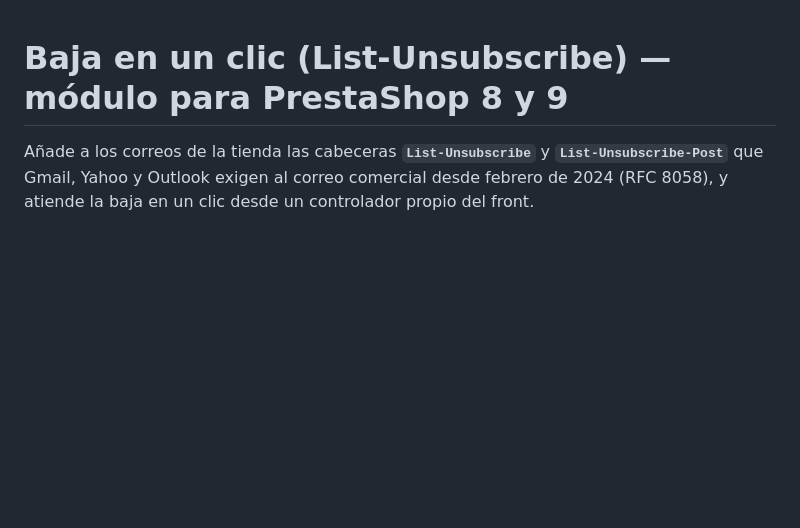
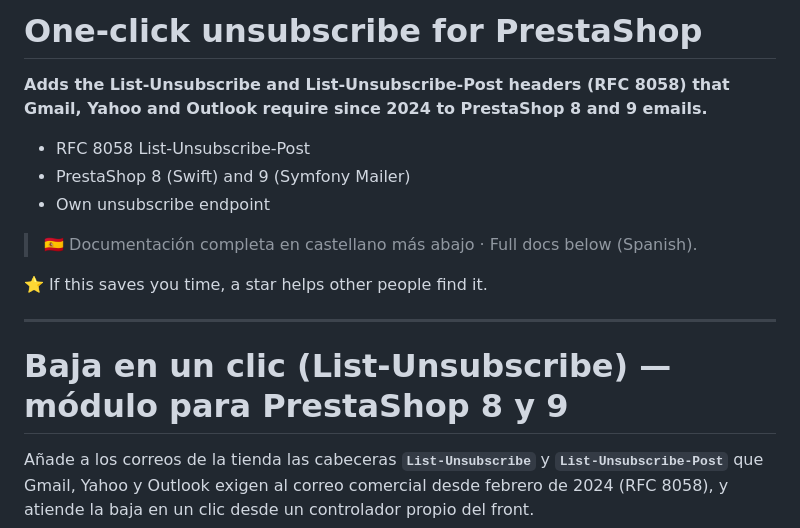
Before and after one commit to ecomyseo/ecom_mailbajaclick, a Markdown page: README.md, the part around the change. Rendered like a GitHub page; blank space fills up the shorter version.

Commit message:
README: English introduction

```diff
--- a/README.md
+++ b/README.md
@@ -1,3 +1,17 @@
+# One-click unsubscribe for PrestaShop
+
+**Adds the List-Unsubscribe and List-Unsubscribe-Post headers (RFC 8058) that Gmail, Yahoo and Outlook require since 2024 to PrestaShop 8 and 9 emails.**
+
+- RFC 8058 List-Unsubscribe-Post
+- PrestaShop 8 (Swift) and 9 (Symfony Mailer)
+- Own unsubscribe endpoint
+
+> 🇪🇸 Documentación completa en castellano más abajo · Full docs below (Spanish).
+
+⭐ If this saves you time, a star helps other people find it.
+
+---
+
 # Baja en un clic (List-Unsubscribe) — módulo para PrestaShop 8 y 9
 
 Añade a los correos de la tienda las cabeceras **`List-Unsubscribe`** y
```
